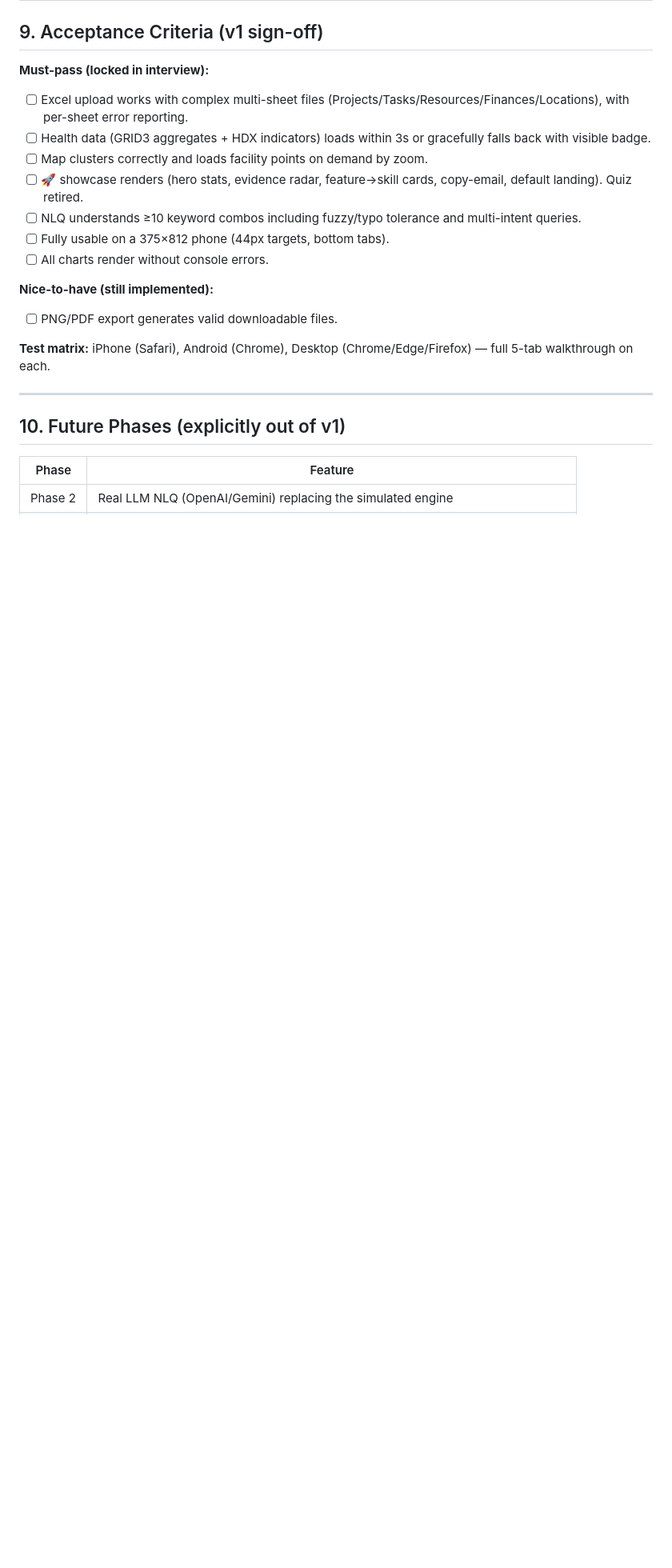
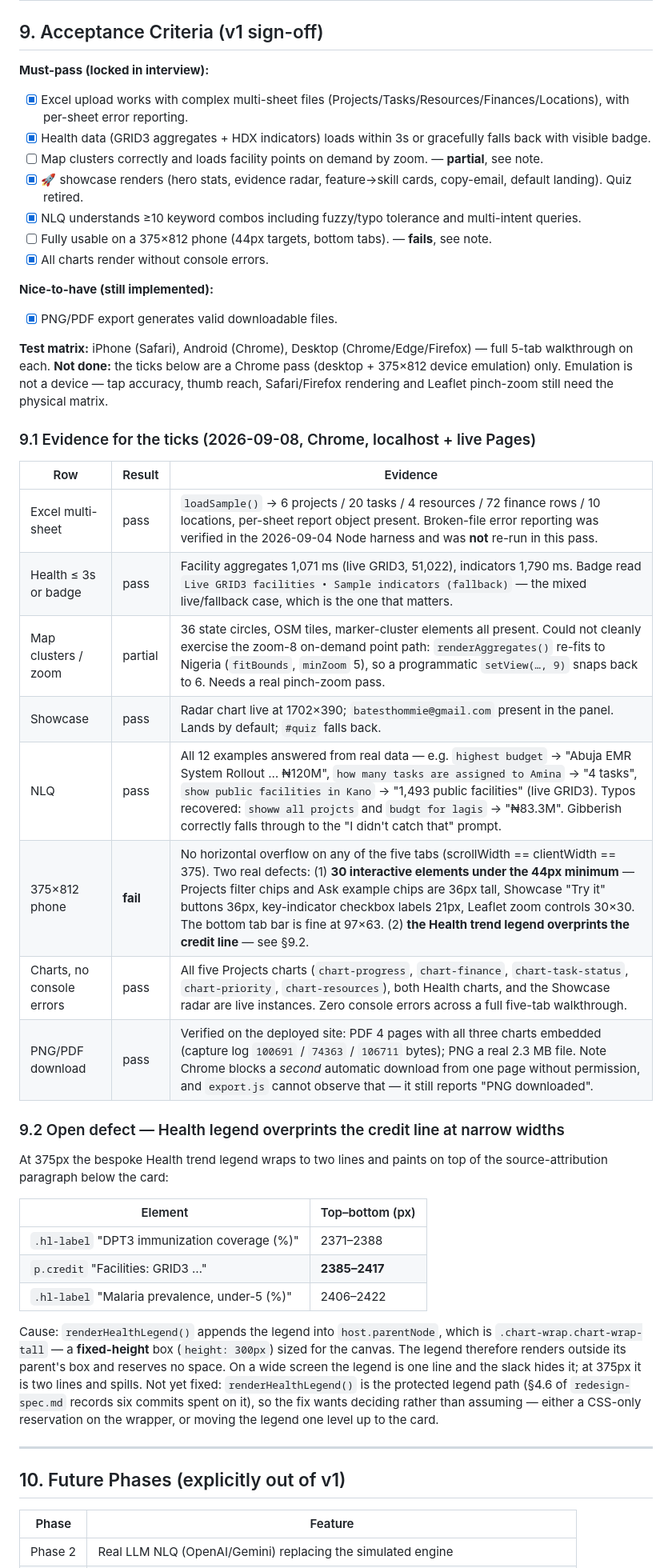
Before and after one commit to batestguy/HealthMgtDashboard, a Markdown page: dashboard-spec.md, the part around the change. Shown at 80% size. Rendered like a GitHub page; blank space fills up the shorter version.

Commit message:
Record the section 9 acceptance matrix against real evidence
Five must-pass rows and the PNG/PDF row now have evidence behind them, from
a Chrome pass over localhost and the deployed site. Two rows deliberately
stay unticked rather than being waved through.

Map clusters / zoom is partial: circles, tiles and cluster elements all
render, but renderAggregates() re-fits to Nigeria so a programmatic
setView(..., 9) snaps back to 6 and the zoom-8 on-demand point path could
not be exercised. Needs a pinch-zoom pass on a device.

The 375x812 row fails. No horizontal overflow anywhere, but 30 interactive
elements sit under the 44px minimum (36px filter and example chips, 21px
checkbox labels, 30px Leaflet controls), and the Health trend legend
overprints the credit line at narrow widths -- it is appended into the
fixed-height .chart-wrap, so it reserves no space and spills once it wraps
to two lines. Recorded as an open defect in a new 9.2 rather than fixed,
because renderHealthLegend() is the protected legend path.

The physical test matrix is still outstanding and is now called out as such:
device emulation is not a device.

Co-Authored-By: Claude Opus 4.8 <noreply@anthropic.com>

```diff
--- a/dashboard-spec.md
+++ b/dashboard-spec.md
@@ -265,18 +265,43 @@ All libs loaded via `<script src="https://cdn...">`. **No icon library** — emo
 ## 9. Acceptance Criteria (v1 sign-off)
 
 **Must-pass (locked in interview):**
-- [ ] Excel upload works with complex multi-sheet files (Projects/Tasks/Resources/Finances/Locations), with per-sheet error reporting.
-- [ ] Health data (GRID3 aggregates + HDX indicators) loads within 3s or gracefully falls back with visible badge.
-- [ ] Map clusters correctly and loads facility points on demand by zoom.
-- [ ] 🚀 showcase renders (hero stats, evidence radar, feature→skill cards, copy-email, default landing). Quiz retired.
-- [ ] NLQ understands ≥10 keyword combos including fuzzy/typo tolerance and multi-intent queries.
-- [ ] Fully usable on a 375×812 phone (44px targets, bottom tabs).
-- [ ] All charts render without console errors.
+- [x] Excel upload works with complex multi-sheet files (Projects/Tasks/Resources/Finances/Locations), with per-sheet error reporting.
+- [x] Health data (GRID3 aggregates + HDX indicators) loads within 3s or gracefully falls back with visible badge.
+- [ ] Map clusters correctly and loads facility points on demand by zoom. — **partial**, see note.
+- [x] 🚀 showcase renders (hero stats, evidence radar, feature→skill cards, copy-email, default landing). Quiz retired.
+- [x] NLQ understands ≥10 keyword combos including fuzzy/typo tolerance and multi-intent queries.
+- [ ] Fully usable on a 375×812 phone (44px targets, bottom tabs). — **fails**, see note.
+- [x] All charts render without console errors.
 
 **Nice-to-have (still implemented):**
-- [ ] PNG/PDF export generates valid downloadable files.
+- [x] PNG/PDF export generates valid downloadable files.
 
-**Test matrix:** iPhone (Safari), Android (Chrome), Desktop (Chrome/Edge/Firefox) — full 5-tab walkthrough on each.
+**Test matrix:** iPhone (Safari), Android (Chrome), Desktop (Chrome/Edge/Firefox) — full 5-tab walkthrough on each. **Not done:** the ticks below are a Chrome pass (desktop + 375×812 device emulation) only. Emulation is not a device — tap accuracy, thumb reach, Safari/Firefox rendering and Leaflet pinch-zoom still need the physical matrix.
+
+### 9.1 Evidence for the ticks (2026-09-08, Chrome, localhost + live Pages)
+
+| Row | Result | Evidence |
+|---|---|---|
+| Excel multi-sheet | pass | `loadSample()` → 6 projects / 20 tasks / 4 resources / 72 finance rows / 10 locations, per-sheet report object present. Broken-file error reporting was verified in the 2026-09-04 Node harness and was **not** re-run in this pass. |
+| Health ≤ 3s or badge | pass | Facility aggregates 1,071 ms (live GRID3, 51,022), indicators 1,790 ms. Badge read `Live GRID3 facilities • Sample indicators (fallback)` — the mixed live/fallback case, which is the one that matters. |
+| Map clusters / zoom | partial | 36 state circles, OSM tiles, marker-cluster elements all present. Could not cleanly exercise the zoom-8 on-demand point path: `renderAggregates()` re-fits to Nigeria (`fitBounds`, `minZoom` 5), so a programmatic `setView(…, 9)` snaps back to 6. Needs a real pinch-zoom pass. |
+| Showcase | pass | Radar chart live at 1702×390; `batesthommie@gmail.com` present in the panel. Lands by default; `#quiz` falls back. |
+| NLQ | pass | All 12 examples answered from real data — e.g. `highest budget` → "Abuja EMR System Rollout … ₦120M", `how many tasks are assigned to Amina` → "4 tasks", `show public facilities in Kano` → "1,493 public facilities" (live GRID3). Typos recovered: `showw all projcts` and `budgt for lagis` → "₦83.3M". Gibberish correctly falls through to the "I didn't catch that" prompt. |
+| 375×812 phone | **fail** | No horizontal overflow on any of the five tabs (scrollWidth == clientWidth == 375). Two real defects: (1) **30 interactive elements under the 44px minimum** — Projects filter chips and Ask example chips are 36px tall, Showcase "Try it" buttons 36px, key-indicator checkbox labels 21px, Leaflet zoom controls 30×30. The bottom tab bar is fine at 97×63. (2) **the Health trend legend overprints the credit line** — see §9.2. |
+| Charts, no console errors | pass | All five Projects charts (`chart-progress`, `chart-finance`, `chart-task-status`, `chart-priority`, `chart-resources`), both Health charts, and the Showcase radar are live instances. Zero console errors across a full five-tab walkthrough. |
+| PNG/PDF download | pass | Verified on the deployed site: PDF 4 pages with all three charts embedded (capture log `100691` / `74363` / `106711` bytes); PNG a real 2.3 MB file. Note Chrome blocks a *second* automatic download from one page without permission, and `export.js` cannot observe that — it still reports "PNG downloaded". |
+
+### 9.2 Open defect — Health legend overprints the credit line at narrow widths
+
+At 375px the bespoke Health trend legend wraps to two lines and paints on top of the source-attribution paragraph below the card:
+
+| Element | Top–bottom (px) |
+|---|---|
+| `.hl-label` "DPT3 immunization coverage (%)" | 2371–2388 |
+| `p.credit` "Facilities: GRID3 …" | **2385–2417** |
+| `.hl-label` "Malaria prevalence, under-5 (%)" | 2406–2422 |
+
+Cause: `renderHealthLegend()` appends the legend into `host.parentNode`, which is `.chart-wrap.chart-wrap-tall` — a **fixed-height** box (`height: 300px`) sized for the canvas. The legend therefore renders outside its parent's box and reserves no space. On a wide screen the legend is one line and the slack hides it; at 375px it is two lines and spills. Not yet fixed: `renderHealthLegend()` is the protected legend path (§4.6 of `redesign-spec.md` records six commits spent on it), so the fix wants deciding rather than assuming — either a CSS-only reservation on the wrapper, or moving the legend one level up to the card.
 
 ---
 
```
